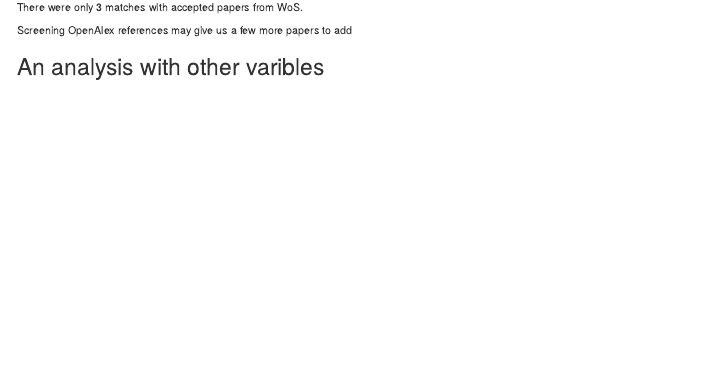
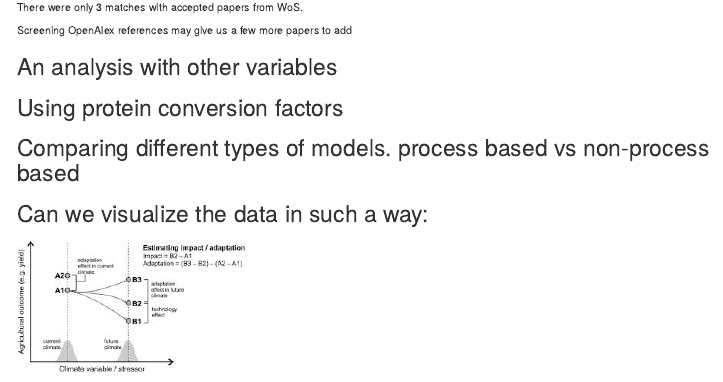
Before and after one commit to Namita-J/climate-impacts-legumes, an R Markdown document (Yield Predictions/Yield projections_legumes.Rmd): the page in a window 1100 px wide, from 14980 px down. Rendered offline with R 4.5, knitr and Pandoc, with nearby package versions.

Commit message:
published to rpubs

````diff
--- a/Yield Predictions/Yield projections_legumes.Rmd
+++ b/Yield Predictions/Yield projections_legumes.Rmd
@@ -902,11 +898,18 @@ cat("Total number of matches found:", nrow(matched_data), "\n")
 
 ```
 
-![](https://raw.githubusercontent.com/Namita-J/climate-impacts-legumes/main/Yield%20Predictions/OpenAlex/OpenAlex/Relevance%20scores%20of%20rejected%20papers_merged.png
-)
+![](https://raw.githubusercontent.com/Namita-J/climate-impacts-legumes/main/Yield%20Predictions/OpenAlex/OpenAlex/Relevance%20scores%20of%20rejected%20papers_merged.png)
 
 There were only 3 matches with accepted papers from WoS.
 
 Screening OpenAlex references may give us a few more papers to add
 
-## An analysis with other varibles
+## An analysis with other variables
+
+## Using protein conversion factors
+
+## Comparing different types of models. process based vs non-process based
+
+## Can we visualize the data in such a way:
+
+## ![](images/crop models for risk assessment____.jpg)
````
Also changed, not shown: Yield Predictions/Yield-projections_legumes.html, Yield Predictions/images/crop models for risk assessment____.jpg (added), Yield Predictions/Yield projections_legumes.Rmd (8 more changed lines), 2 other files.
